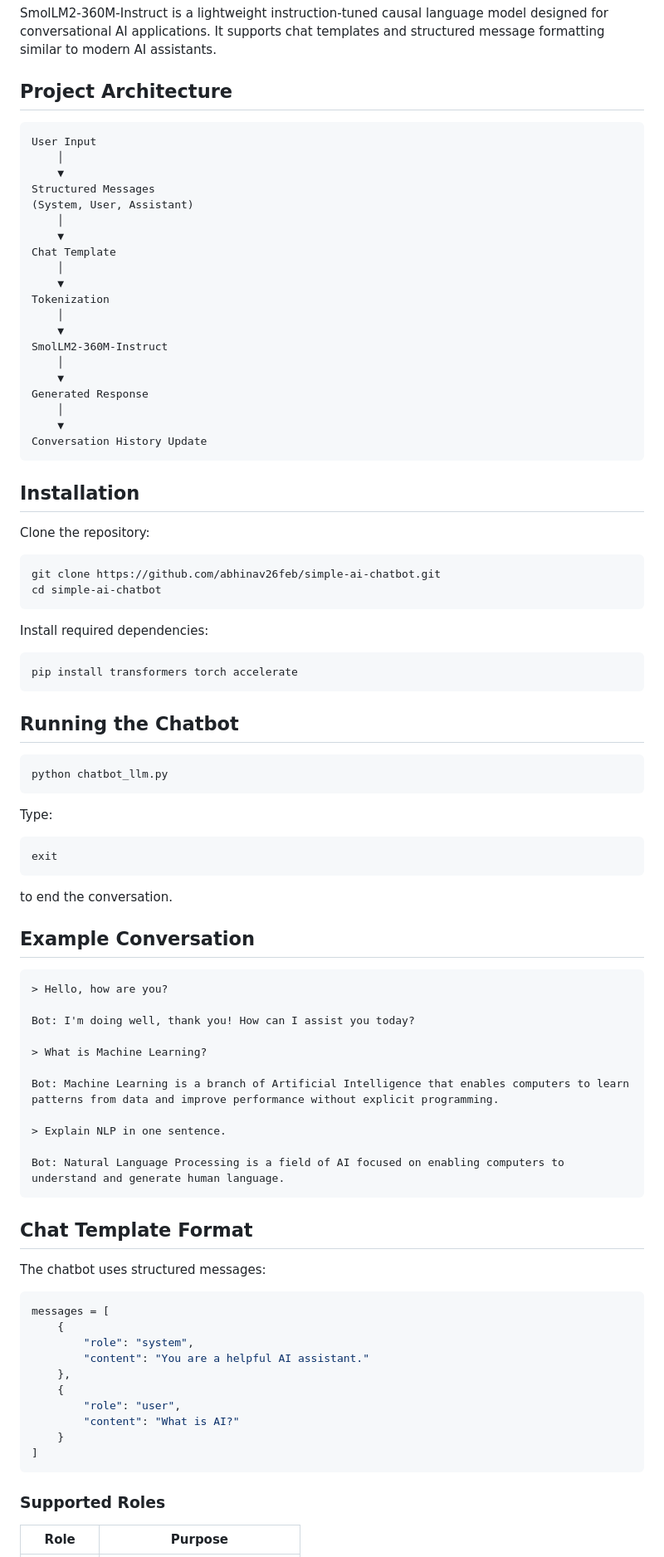
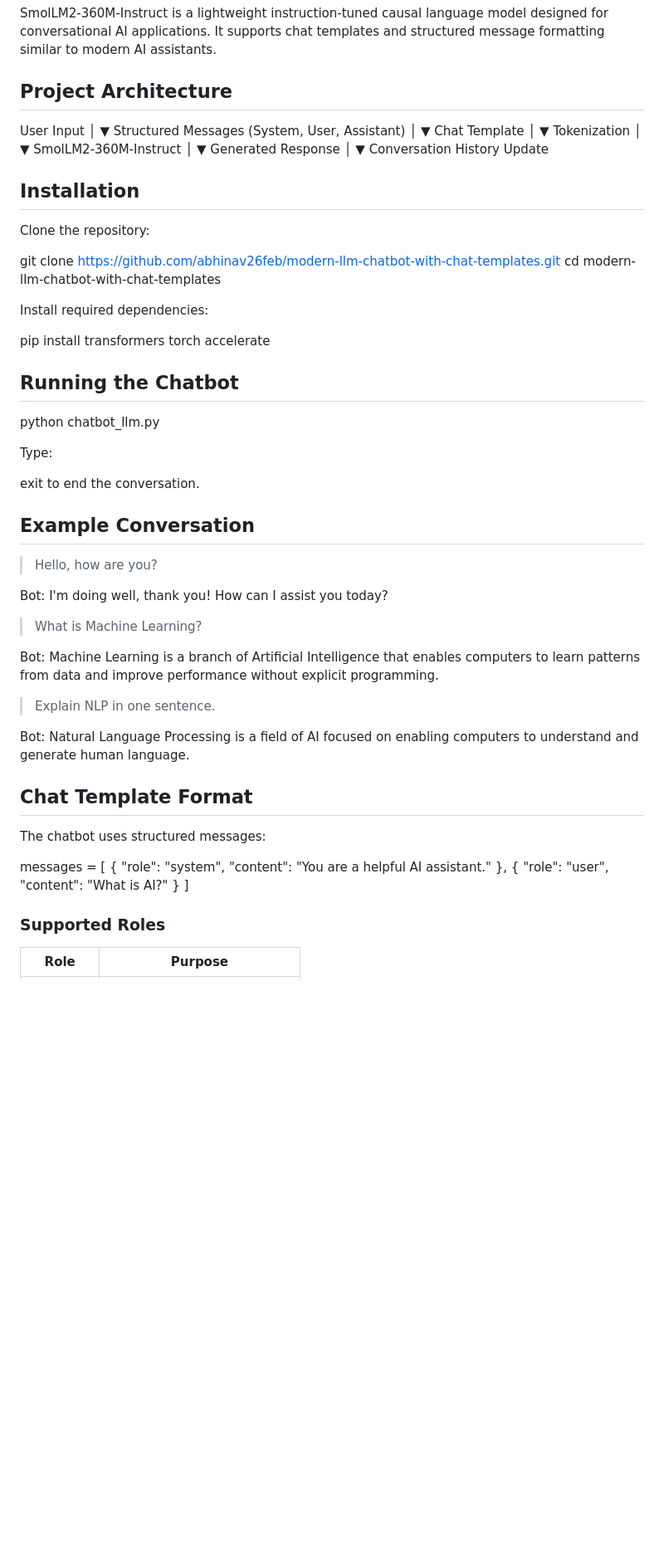
Before and after one commit to abhinav26feb/modern-llm-chatbot-with-chat-templates, a Markdown page: README.md, the part around one of its changes. Shown at 83% size. GitHub-like rendering; blank space fills up the shorter version.

````diff
--- a/README.md
+++ b/README.md
@@ -44,7 +44,6 @@ SmolLM2-360M-Instruct is a lightweight instruction-tuned causal language model d
 
 ## Project Architecture
 
-```text
 User Input
     │
     ▼
@@ -65,40 +64,34 @@ Generated Response
     │
     ▼
 Conversation History Update
-```
+
 
 ## Installation
 
 Clone the repository:
 
-```bash
-git clone https://github.com/abhinav26feb/simple-ai-chatbot.git
-cd simple-ai-chatbot
-```
+
+git clone https://github.com/abhinav26feb/modern-llm-chatbot-with-chat-templates.git
+cd modern-llm-chatbot-with-chat-templates
 
 Install required dependencies:
 
-```bash
 pip install transformers torch accelerate
-```
+
 
 ## Running the Chatbot
 
-```bash
+
 python chatbot_llm.py
-```
 
 Type:
 
-```text
 exit
-```
-
 to end the conversation.
 
 ## Example Conversation
 
-```text
+
 > Hello, how are you?
 
 Bot: I'm doing well, thank you! How can I assist you today?
@@ -110,13 +103,13 @@ Bot: Machine Learning is a branch of Artificial Intelligence that enables comput
 > Explain NLP in one sentence.
 
 Bot: Natural Language Processing is a field of AI focused on enabling computers to understand and generate human language.
-```
+
 
 ## Chat Template Format
 
 The chatbot uses structured messages:
 
-```python
+
 messages = [
     {
         "role": "system",
@@ -127,7 +120,7 @@ messages = [
         "content": "What is AI?"
     }
 ]
-```
+
 
 ### Supported Roles
 
````
Also changed, not shown: other parts of README.md (+2 -2 lines).
